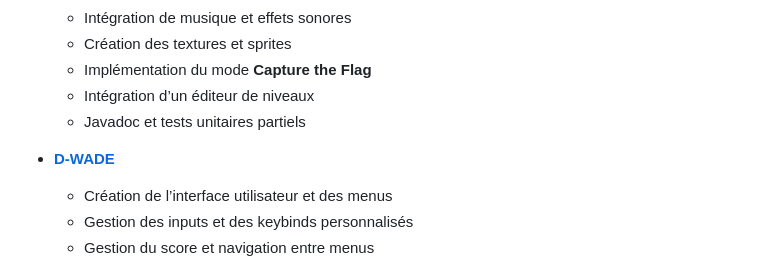
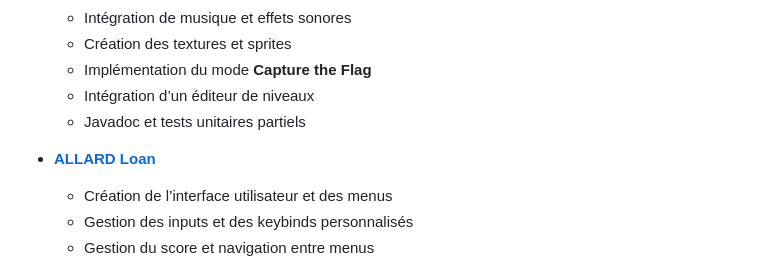
Before and after one commit to Kensufox/Bomberman, a Markdown page: README.md, the part around the change. Drawn GitHub-style.

```diff
--- a/README.md
+++ b/README.md
@@ -17,7 +17,7 @@ Développement d’un jeu **Bomberman** avec JavaFX dans le cadre de la **SAÉ 2
   - Intégration d’un éditeur de niveaux
   - Javadoc et tests unitaires partiels
 
-- [**D-WADE**](https://github.com/LoanALLARD)
+- [**ALLARD Loan**](https://github.com/LoanALLARD)
   - Création de l’interface utilisateur et des menus
   - Gestion des inputs et des keybinds personnalisés
   - Gestion du score et navigation entre menus
```
